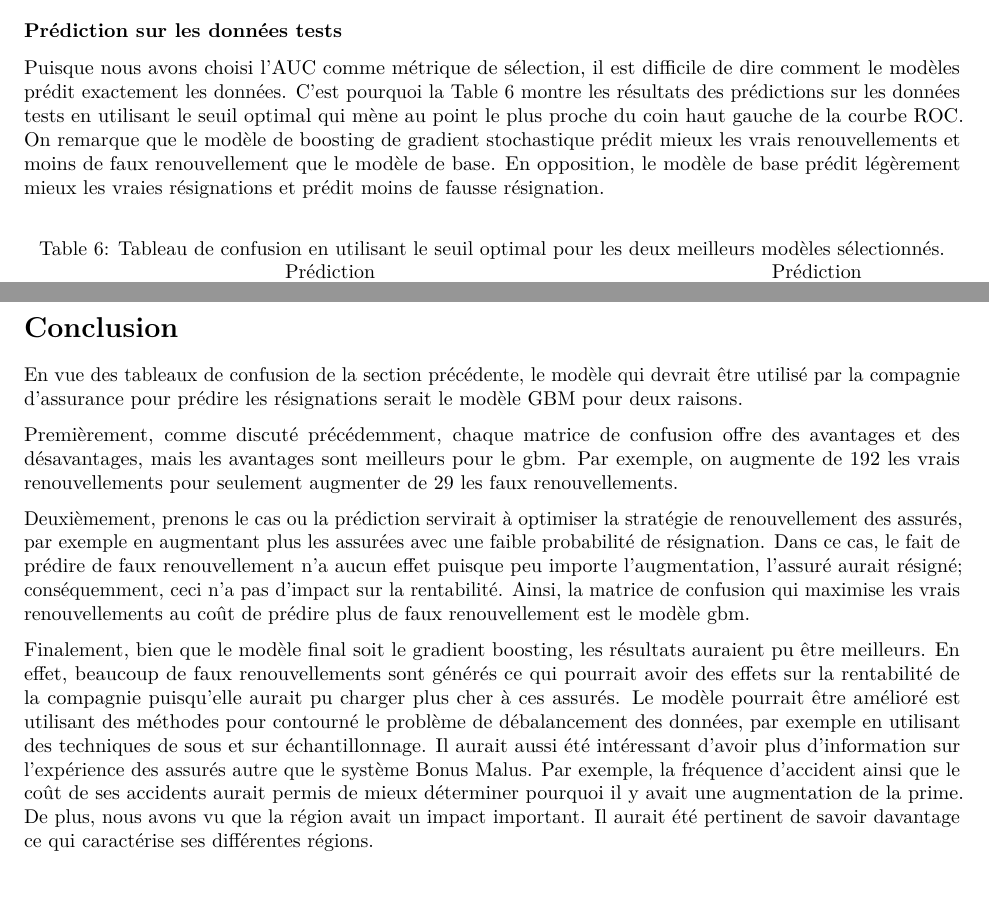
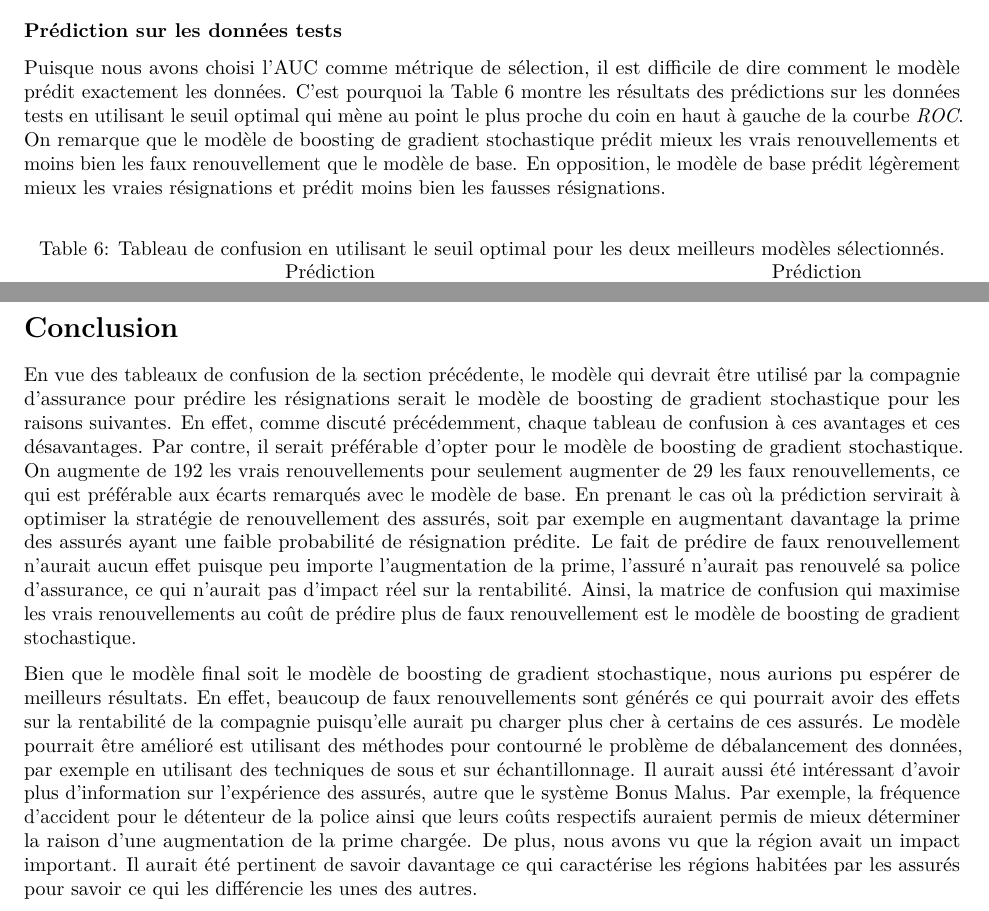
Before and after one commit to NicholasLangevin/ACT-3114, an R Markdown document (rapport2/Rapport_Final.Rmd): two parts of pages 22 and 23 of 24, joined at a grey line, cut so that both start at the same text. Rendered offline with R 4.5, knitr and Pandoc, then LaTeX, with nearby package versions; some code elsewhere in the file could not run offline.

Commit message:
derniere modifs du rapport

```diff
--- a/rapport2/Rapport_Final.Rmd
+++ b/rapport2/Rapport_Final.Rmd
@@ -877,13 +877,12 @@ glm_table <- as.data.frame.matrix(table(testData$lapse, glm_pred_test_binaire))
 ### Prédiction sur les données tests
 
 Puisque nous avons choisi l'AUC comme métrique de sélection, il est difficile
-de dire comment le modèles prédit exactement les données. C'est pourquoi la
+de dire comment le modèle prédit exactement les données. C'est pourquoi la
 \autoref{tbl:conf-matrice-modele-final} montre les résultats des prédictions sur
 les données tests en utilisant le seuil optimal qui mène au point le plus
-proche du coin haut gauche de la courbe ROC. On remarque que le modèle de boosting de gradient stochastique
-prédit mieux les vrais renouvellements et moins de faux renouvellement que le
+proche du coin en haut à gauche de la courbe _ROC_. On remarque que le modèle de boosting de gradient stochastique prédit mieux les vrais renouvellements et moins bien les faux renouvellement que le
 modèle de base. En opposition, le modèle de base prédit légèrement mieux les vraies résignations et
-prédit moins de fausse résignation.
+prédit moins bien les fausses résignations.
 
 \begin{table}[!ht]
 \centering
@@ -919,33 +918,22 @@ Résignation    & `r gbm_table[2, 1]` & `r gbm_table[2, 2]` \\
 
 En vue des tableaux de confusion de la section précédente, le
 modèle qui devrait être utilisé par la compagnie d'assurance pour prédire les
-résignations serait le modèle GBM pour deux raisons.
+résignations serait le modèle de boosting de gradient stochastique pour les raisons suivantes. En effet, comme discuté précédemment, chaque tableau de confusion à ces avantages et ces désavantages.
+Par contre, il serait préférable d'opter pour le modèle de boosting de gradient stochastique. On augmente de 192 les vrais renouvellements pour seulement augmenter de 29 les faux renouvellements, ce qui est préférable aux écarts remarqués avec le modèle de base. En prenant le cas où la prédiction servirait à optimiser la stratégie de renouvellement des assurés, soit par exemple en augmentant davantage la prime des assurés ayant une faible probabilité de résignation prédite. Le fait de prédire de faux
+renouvellement n'aurait aucun effet puisque peu importe l'augmentation de la prime, l'assuré
+n'aurait pas renouvelé sa police d'assurance, ce qui n'aurait pas d'impact réel sur la rentabilité. Ainsi, la matrice de confusion qui maximise les vrais renouvellements au coût de prédire
+plus de faux renouvellement est le modèle de boosting de gradient stochastique.
 
-Premièrement, comme discuté
-précédemment, chaque matrice de confusion offre des avantages et des désavantages,
-mais les avantages sont meilleurs pour le gbm. Par exemple, on augmente de 192
-les vrais renouvellements pour seulement augmenter de 29 les faux renouvellements.
-
-Deuxièmement, prenons le cas ou la prédiction servirait à optimiser la stratégie
-de renouvellement des assurés, par exemple en augmentant plus les assurées avec
-une faible probabilité de résignation. Dans ce cas, le fait de prédire de faux
-renouvellement n'a aucun effet puisque peu importe l'augmentation, l'assuré
-aurait résigné; conséquemment, ceci n'a pas d'impact sur la rentabilité.  Ainsi,
-la matrice de confusion qui maximise les vrais renouvellements au coût de prédire
-plus de faux renouvellement est le modèle gbm.
-
-Finalement, bien que le modèle final soit le gradient boosting, les résultats
-auraient pu être meilleurs. En effet, beaucoup de faux renouvellements sont
+Bien que le modèle final soit le modèle de boosting de gradient stochastique, nous aurions pu espérer de meilleurs résultats. En effet, beaucoup de faux renouvellements sont
 générés ce qui pourrait avoir des effets sur la rentabilité de la compagnie
-puisqu'elle aurait pu charger plus cher à ces assurés. Le modèle pourrait être
+puisqu'elle aurait pu charger plus cher à certains de ces assurés. Le modèle pourrait être
 amélioré est utilisant des méthodes pour contourné le problème de débalancement
 des données, par exemple en utilisant des techniques de sous et sur
 échantillonnage. Il aurait aussi été intéressant d'avoir plus d'information
-sur l'expérience des assurés autre que le système Bonus Malus. Par exemple,
-la fréquence d'accident ainsi que le coût de ses accidents aurait permis de mieux
-déterminer pourquoi il y avait une augmentation de la prime. De plus, nous avons
+sur l'expérience des assurés, autre que le système Bonus Malus. Par exemple,
+la fréquence d'accident pour le détenteur de la police ainsi que leurs coûts respectifs auraient permis de mieux déterminer la raison d'une augmentation de la prime chargée. De plus, nous avons
 vu que la région avait un impact important. Il aurait été pertinent de savoir
-davantage ce qui caractérise ses différentes régions.
+davantage ce qui caractérise les régions habitées par les assurés pour savoir ce qui les différencie les unes des autres.
 
 \newpage
 
```
Also changed, not shown: rapport2/Rapport_Final.Rmd (2 more changed lines).
